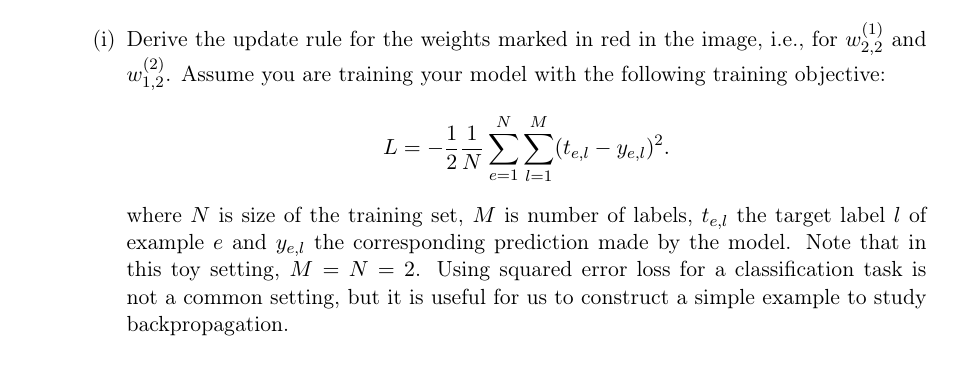
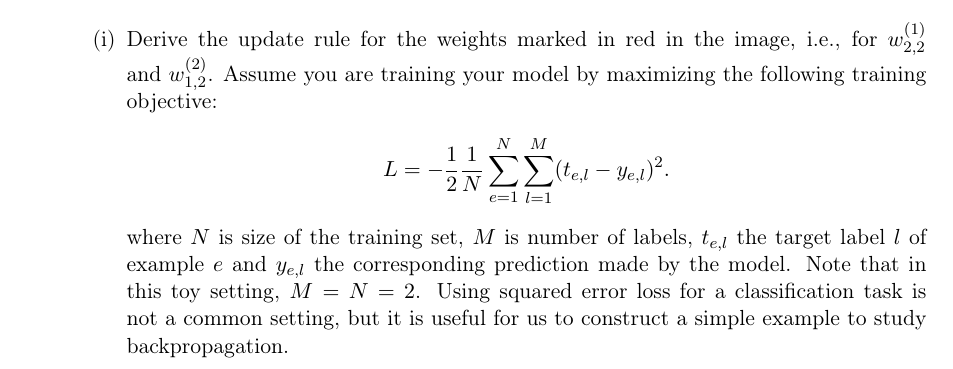
Before and after one commit to rufex2001/teaching_llms, a LaTeX problem sheet (tutorials/02_dl_basics_word_embeddings/exercise.tex): part of page 2 of 5, cut so that both start at the same text. Compiled offline with pdfLaTeX.

Commit message:
fixed bug in exercise 2 task 2

```diff
--- a/tutorials/02_dl_basics_word_embeddings/exercise.tex
+++ b/tutorials/02_dl_basics_word_embeddings/exercise.tex
@@ -107,8 +107,8 @@ gradients we computed before.
           \begin{enumerate}[label=(\roman*)]
               \item Derive the update rule for the weights marked in red in the
                     image, i.e., for $w^{(1)}_{2,2}$ and $w^{(2)}_{1,2}$.
-                    Assume you are training your model with the following
-                    training objective:
+                    Assume you are training your model by maximizing the
+                    following training objective:
                     \begin{align*}
                         L & = -\frac{1}{2}\frac{1}{N}\sum_{e=1}^{N} \sum_{l=1}^{M} (t_{e,l}-y_{e,l})^2.
                     \end{align*}
```
Also changed, not shown: tutorials/02_dl_basics_word_embeddings/slides/e02-slides.tex (+2 -2 lines), tutorials/02_dl_basics_word_embeddings/exercise.pdf, tutorials/02_dl_basics_word_embeddings/exercise_2_dl_basics_word_embeddings.pdf, tutorials/02_dl_basics_word_embeddings/slides/e02-slides.pdf.
